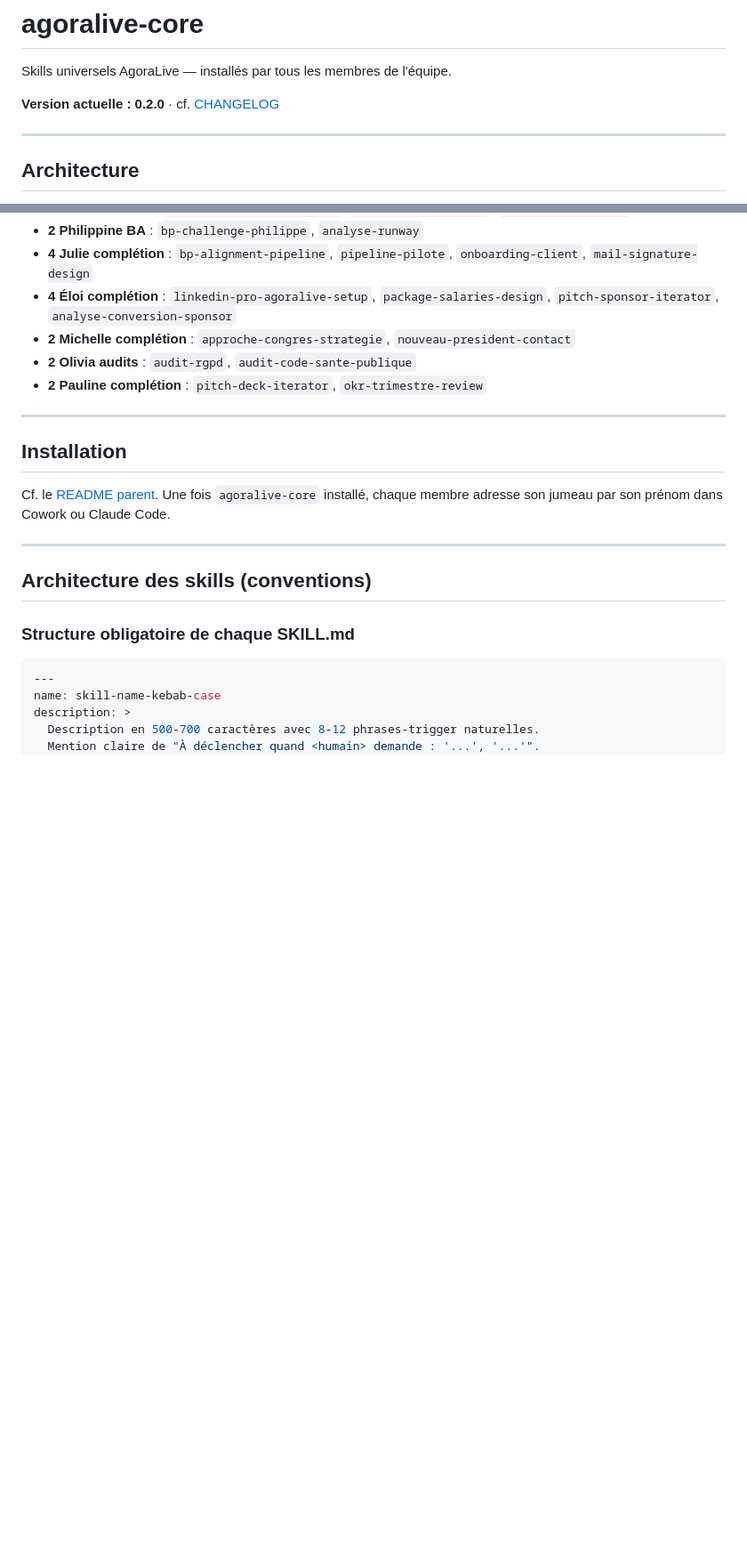
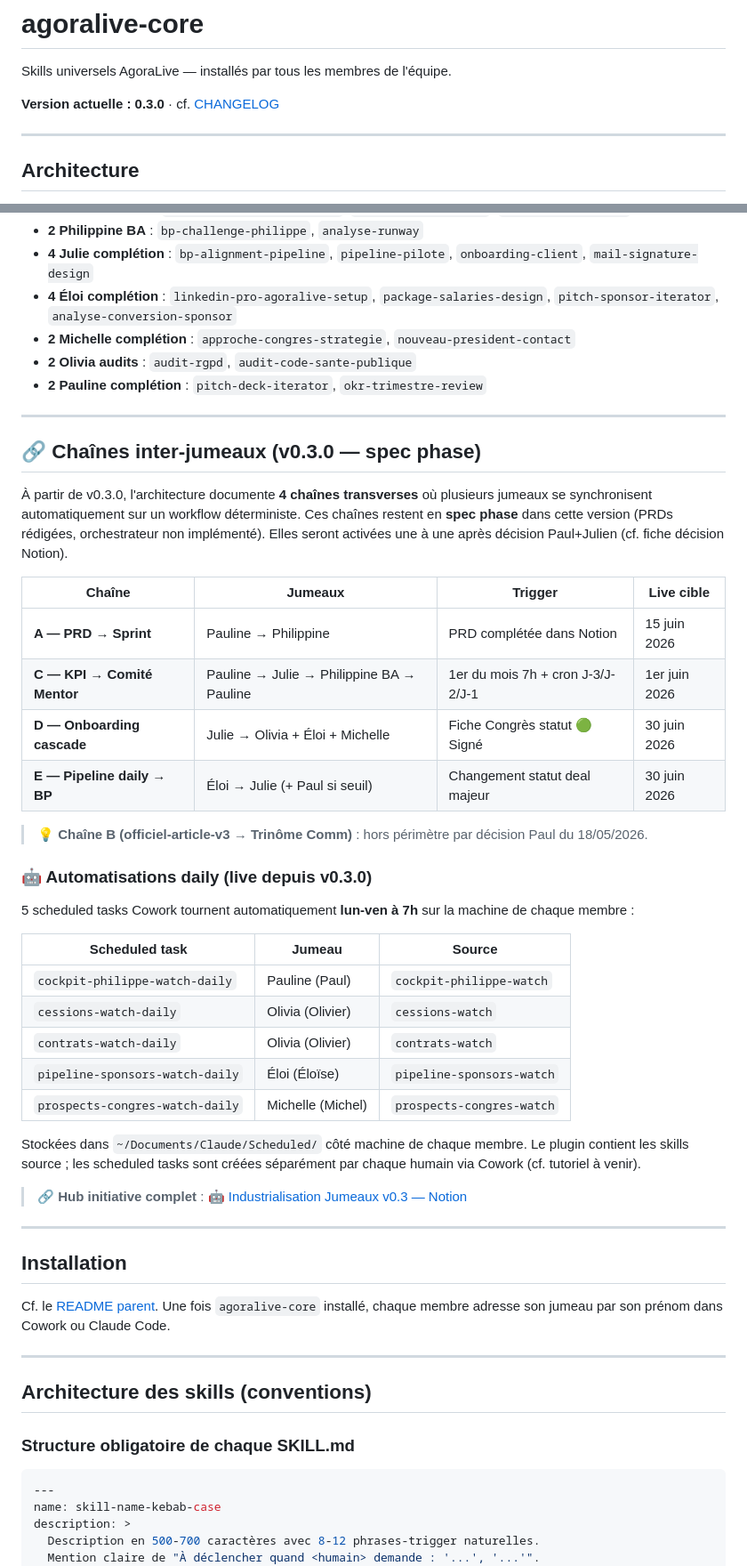
Before and after one commit to Yawanop/agoralive-plugins, a Markdown page: agoralive-core/README.md, 2 parts joined by grey strips. Shown at 89% size. Drawn GitHub-style; blank space fills up the shorter version.

```diff
--- a/agoralive-core/README.md
+++ b/agoralive-core/README.md
@@ -2,7 +2,7 @@
 
 Skills universels AgoraLive — installés par tous les membres de l'équipe.
 
-**Version actuelle : 0.2.0** · cf. [CHANGELOG](../CHANGELOG.md)
+**Version actuelle : 0.3.0** · cf. [CHANGELOG](../CHANGELOG.md)
 
 ---
 
@@ -45,6 +45,37 @@ Organisés par finalité :
 - **2 Michelle complétion** : `approche-congres-strategie`, `nouveau-president-contact`
 - **2 Olivia audits** : `audit-rgpd`, `audit-code-sante-publique`
 - **2 Pauline complétion** : `pitch-deck-iterator`, `okr-trimestre-review`
+
+---
+
+## 🔗 Chaînes inter-jumeaux (v0.3.0 — spec phase)
+
+À partir de v0.3.0, l'architecture documente **4 chaînes transverses** où plusieurs jumeaux se synchronisent automatiquement sur un workflow déterministe. Ces chaînes restent en **spec phase** dans cette version (PRDs rédigées, orchestrateur non implémenté). Elles seront activées une à une après décision Paul+Julien (cf. fiche décision Notion).
+
+| Chaîne | Jumeaux | Trigger | Live cible |
+|---|---|---|---|
+| **A — PRD → Sprint** | Pauline → Philippine | PRD complétée dans Notion | 15 juin 2026 |
+| **C — KPI → Comité Mentor** | Pauline → Julie → Philippine BA → Pauline | 1er du mois 7h + cron J-3/J-2/J-1 | 1er juin 2026 |
+| **D — Onboarding cascade** | Julie → Olivia + Éloi + Michelle | Fiche Congrès statut 🟢 Signé | 30 juin 2026 |
+| **E — Pipeline daily → BP** | Éloi → Julie (+ Paul si seuil) | Changement statut deal majeur | 30 juin 2026 |
+
+> 💡 **Chaîne B (officiel-article-v3 → Trinôme Comm)** : hors périmètre par décision Paul du 18/05/2026.
+
+### 🤖 Automatisations daily (live depuis v0.3.0)
+
+5 scheduled tasks Cowork tournent automatiquement **lun-ven à 7h** sur la machine de chaque membre :
+
+| Scheduled task | Jumeau | Source |
+|---|---|---|
+| `cockpit-philippe-watch-daily` | Pauline (Paul) | `cockpit-philippe-watch` |
+| `cessions-watch-daily` | Olivia (Olivier) | `cessions-watch` |
+| `contrats-watch-daily` | Olivia (Olivier) | `contrats-watch` |
+| `pipeline-sponsors-watch-daily` | Éloi (Éloïse) | `pipeline-sponsors-watch` |
+| `prospects-congres-watch-daily` | Michelle (Michel) | `prospects-congres-watch` |
+
+Stockées dans `~/Documents/Claude/Scheduled/` côté machine de chaque membre. Le plugin contient les skills source ; les scheduled tasks sont créées séparément par chaque humain via Cowork (cf. tutoriel à venir).
+
+> 🔗 **Hub initiative complet** : [🤖 Industrialisation Jumeaux v0.3 — Notion](https://www.notion.so/3646979fbcd1814281dce1d1d0178f67)
 
 ---
 
```
Also changed, not shown: CHANGELOG.md (+26 -0 lines).
